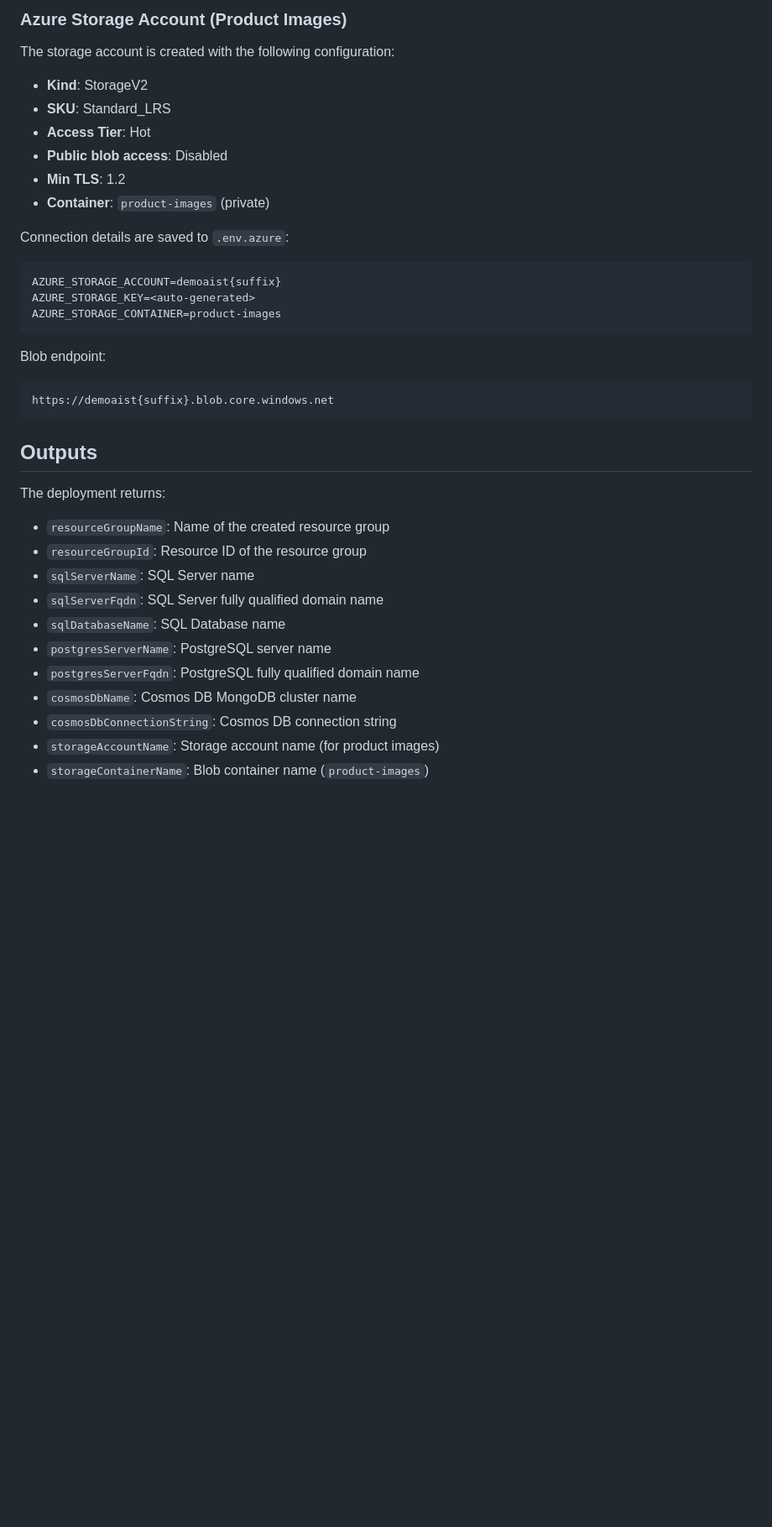
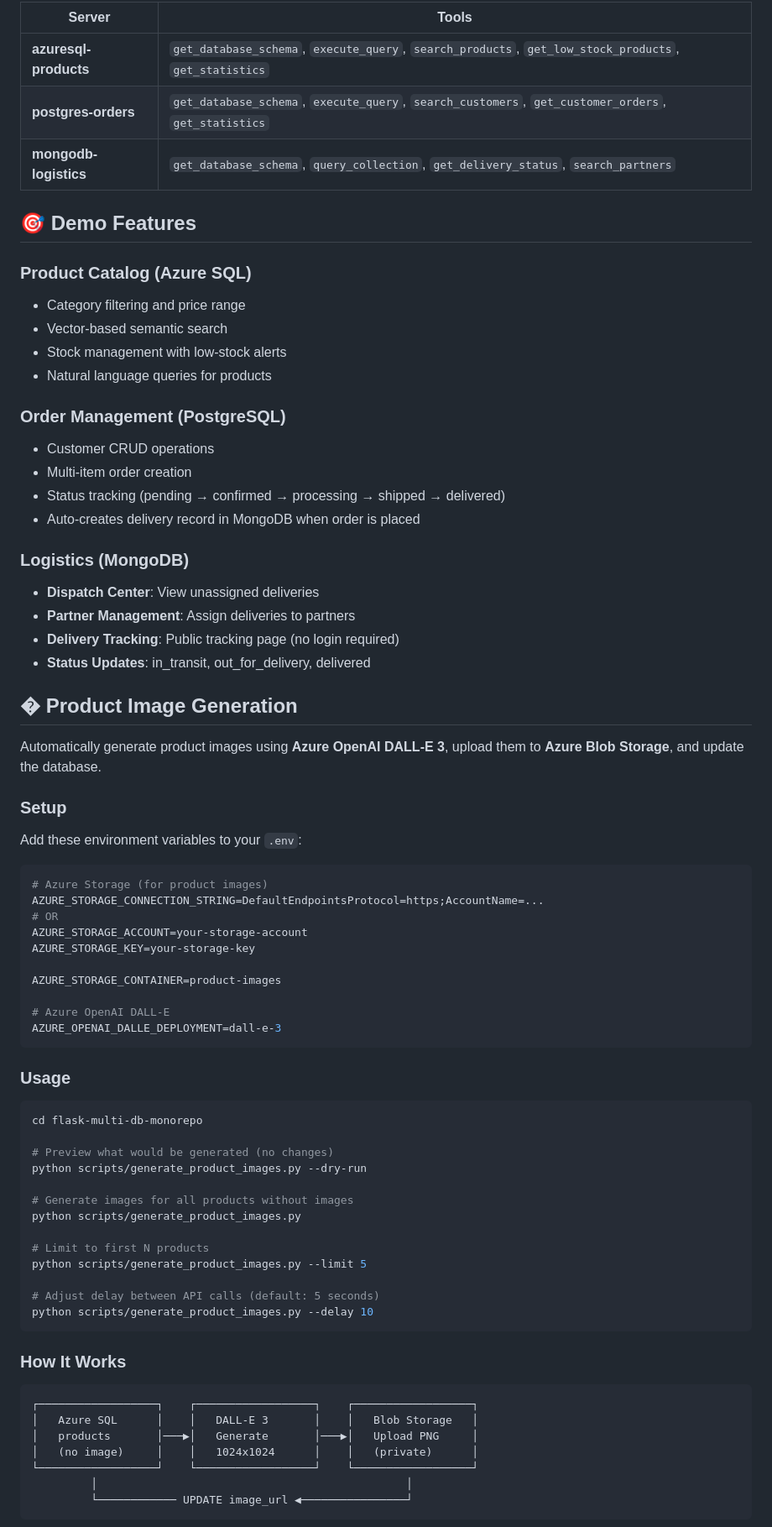
Before and after one commit to emmanueldeletang/DBwithAISAMPLE, a Markdown page: README.md, the part around one of its changes. Shown at 84% size. Rendered like a GitHub page; blank space fills up the shorter version.

````diff
--- a/README.md
+++ b/README.md
@@ -133,38 +230,78 @@ The connection string is available in the deployment outputs or Azure Portal.
 
-### Azure Storage Account (Product Images)
+| Server | Tools |
+|--------|-------|
+| **azuresql-products** | `get_database_schema`, `execute_query`, `search_products`, `get_low_stock_products`, `get_statistics` |
+| **postgres-orders** | `get_database_schema`, `execute_query`, `search_customers`, `get_customer_orders`, `get_statistics` |
+| **mongodb-logistics** | `get_database_schema`, `query_collection`, `get_delivery_status`, `search_partners` |
 
-The storage account is created with the following configuration:
-- **Kind**: StorageV2
-- **SKU**: Standard_LRS
-- **Access Tier**: Hot
-- **Public blob access**: Disabled
-- **Min TLS**: 1.2
-- **Container**: `product-images` (private)
+## 🎯 Demo Features
 
-Connection details are saved to `.env.azure`:
-```
-AZURE_STORAGE_ACCOUNT=demoaist{suffix}
-AZURE_STORAGE_KEY=<auto-generated>
+### Product Catalog (Azure SQL)
+- Category filtering and price range
+- Vector-based semantic search
+- Stock management with low-stock alerts
+- Natural language queries for products
+
+### Order Management (PostgreSQL)
+- Customer CRUD operations
+- Multi-item order creation
+- Status tracking (pending → confirmed → processing → shipped → delivered)
+- Auto-creates delivery record in MongoDB when order is placed
+
+### Logistics (MongoDB)
+- **Dispatch Center**: View unassigned deliveries
+- **Partner Management**: Assign deliveries to partners
+- **Delivery Tracking**: Public tracking page (no login required)
+- **Status Updates**: in_transit, out_for_delivery, delivered
+
+## �️ Product Image Generation
+
+Automatically generate product images using **Azure OpenAI DALL-E 3**, upload them to **Azure Blob Storage**, and update the database.
+
+### Setup
+
+Add these environment variables to your `.env`:
+
+```ini
+# Azure Storage (for product images)
+AZURE_STORAGE_CONNECTION_STRING=DefaultEndpointsProtocol=https;AccountName=...
+# OR
+AZURE_STORAGE_ACCOUNT=your-storage-account
+AZURE_STORAGE_KEY=your-storage-key
+
 AZURE_STORAGE_CONTAINER=product-images
+
+# Azure OpenAI DALL-E
+AZURE_OPENAI_DALLE_DEPLOYMENT=dall-e-3
 ```
 
-Blob endpoint:
-```
-https://demoaist{suffix}.blob.core.windows.net
+### Usage
+
+```bash
+cd flask-multi-db-monorepo
+
+# Preview what would be generated (no changes)
+python scripts/generate_product_images.py --dry-run
+
+# Generate images for all products without images
+python scripts/generate_product_images.py
+
+# Limit to first N products
+python scripts/generate_product_images.py --limit 5
+
+# Adjust delay between API calls (default: 5 seconds)
+python scripts/generate_product_images.py --delay 10
 ```
 
-## Outputs
+### How It Works
 
-The deployment returns:
-- `resourceGroupName`: Name of the created resource group
-- `resourceGroupId`: Resource ID of the resource group
-- `sqlServerName`: SQL Server name
-- `sqlServerFqdn`: SQL Server fully qualified domain name
-- `sqlDatabaseName`: SQL Database name
-- `postgresServerName`: PostgreSQL server name
-- `postgresServerFqdn`: PostgreSQL fully qualified domain name
-- `cosmosDbName`: Cosmos DB MongoDB cluster name
-- `cosmosDbConnectionString`: Cosmos DB connection string
-- `storageAccountName`: Storage account name (for product images)
-- `storageContainerName`: Blob container name (`product-images`)
+```
+┌──────────────────┐    ┌──────────────────┐    ┌──────────────────┐
+│   Azure SQL      │    │   DALL-E 3       │    │   Blob Storage   │
+│   products       │───▶│   Generate       │───▶│   Upload PNG     │
+│   (no image)     │    │   1024x1024      │    │   (private)      │
+└──────────────────┘    └──────────────────┘    └──────────────────┘
+         │                                               │
+         └──────────── UPDATE image_url ◀────────────────┘
+```
 
````
Also changed, not shown: other parts of README.md (+288 -135 lines).
